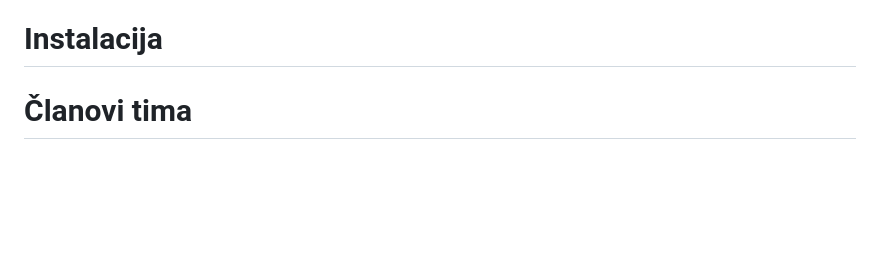
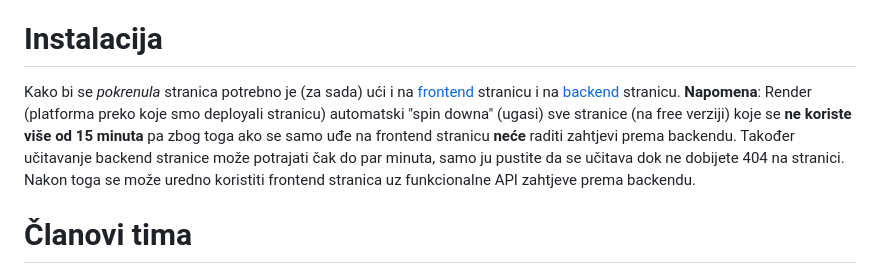
Before and after one commit to franFodor/CestaFix, a Markdown page: README.md, the part around the change. Rendered like a GitHub page; blank space fills up the shorter version.

Commit message:
Dodana Instalacija u README.md

```diff
--- a/README.md
+++ b/README.md
@@ -24,7 +24,8 @@ Ključni obrasci uporabe
 * Deployment - Render
 
 # Instalacija
-
+Kako bi se *pokrenula* stranica potrebno je (za sada) ući i na [frontend](https://cestafix-fe.onrender.com) stranicu i na [backend](https://backend-j8o6.onrender.com) stranicu.
+**Napomena**: Render (platforma preko koje smo deployali stranicu) automatski "spin downa" (ugasi) sve stranice (na free verziji) koje se **ne koriste više od 15 minuta** pa zbog toga ako se samo uđe na frontend stranicu **neće** raditi zahtjevi prema backendu. Također učitavanje backend stranice može potrajati čak do par minuta, samo ju pustite da se učitava dok ne dobijete 404 na stranici. Nakon toga se može uredno koristiti frontend stranica uz funkcionalne API zahtjeve prema backendu.
 
 # Članovi tima
 * Fran Fodor - voditelj<br/>
```
